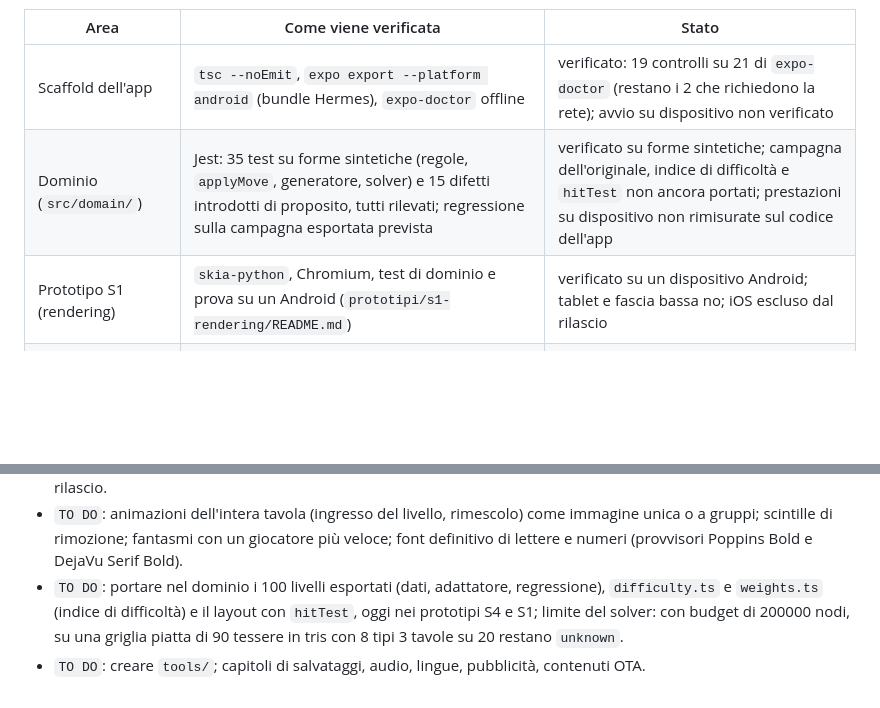
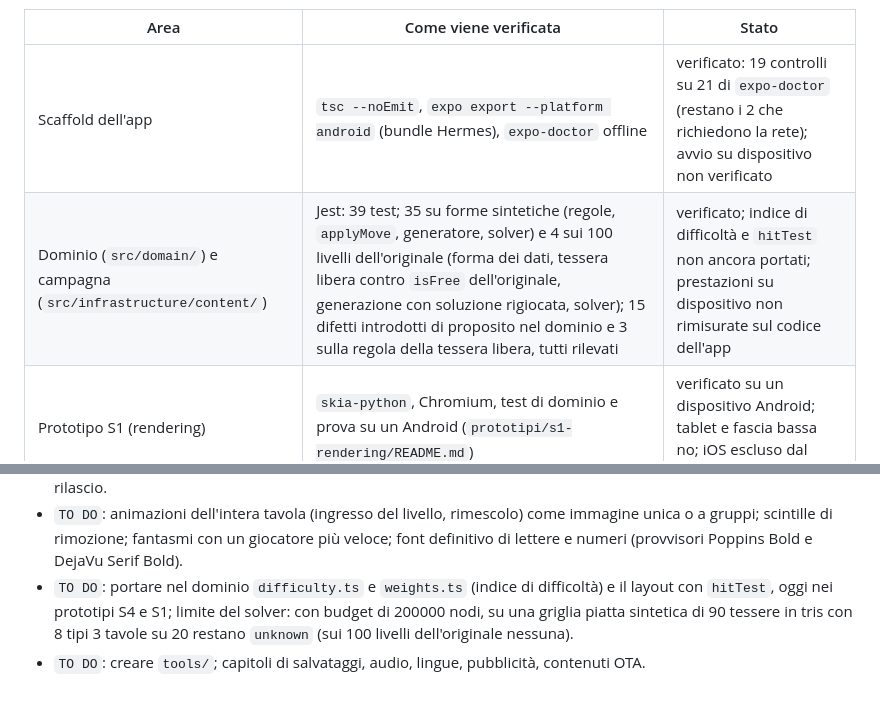
Before and after one commit to luigiscialpi/Majoa-Mahjong, a Markdown page: README.md, 2 parts joined by grey strips. GitHub-like rendering; blank space fills up the shorter version.

```diff
--- a/README.md
+++ b/README.md
@@ -131,7 +131,7 @@ La verifica distingue ciò che è provato da ciò che non lo è: dichiararlo è
 | Area | Come viene verificata | Stato |
 |---|---|---|
 | Scaffold dell'app | `tsc --noEmit`, `expo export --platform android` (bundle Hermes), `expo-doctor` offline | verificato: 19 controlli su 21 di `expo-doctor` (restano i 2 che richiedono la rete); avvio su dispositivo non verificato |
-| Dominio (`src/domain/`) | Jest: 35 test su forme sintetiche (regole, `applyMove`, generatore, solver) e 15 difetti introdotti di proposito, tutti rilevati; regressione sulla campagna esportata prevista | verificato su forme sintetiche; campagna dell'originale, indice di difficoltà e `hitTest` non ancora portati; prestazioni su dispositivo non rimisurate sul codice dell'app |
+| Dominio (`src/domain/`) e campagna (`src/infrastructure/content/`) | Jest: 39 test; 35 su forme sintetiche (regole, `applyMove`, generatore, solver) e 4 sui 100 livelli dell'originale (forma dei dati, tessera libera contro `isFree` dell'originale, generazione con soluzione rigiocata, solver); 15 difetti introdotti di proposito nel dominio e 3 sulla regola della tessera libera, tutti rilevati | verificato; indice di difficoltà e `hitTest` non ancora portati; prestazioni su dispositivo non rimisurate sul codice dell'app |
 | Prototipo S1 (rendering) | `skia-python`, Chromium, test di dominio e prova su un Android (`prototipi/s1-rendering/README.md`) | verificato su un dispositivo Android; tablet e fascia bassa no; iOS escluso dal rilascio |
 | Prototipo S4 (motore dei livelli) | Node, 14 test, bundle nativi e prova su un Android con Hermes (`prototipi/s4-generatore/README.md`) | verificato su un dispositivo Android; pesi dell'indice non calibrati su dati di gioco |
 | Prototipo S2 (audio) | `expo-audio` e `expo-haptics`, 24 campioni WAV da Chromium, benchmark latenza e combo (`prototipi/s2-audio/README.md`) | verificato su un dispositivo Android con `--no-dev --minify`; latenza combo e polifonia ok, decisione confermata |
@@ -169,5 +169,5 @@ Elenco delle aree non ancora decise o analizzate: segnala che il documento è vi
 - `TO DO`: sincronizzazione cloud e hosting dei contenuti oltre EAS Update; limiti e costi del piano EAS.
 - `TO DO`: S1 chiuso (`docs/rendering.md`); resta da provare tablet e un telefono di fascia bassa. iOS escluso dal rilascio.
 - `TO DO`: animazioni dell'intera tavola (ingresso del livello, rimescolo) come immagine unica o a gruppi; scintille di rimozione; fantasmi con un giocatore più veloce; font definitivo di lettere e numeri (provvisori Poppins Bold e DejaVu Serif Bold).
-- `TO DO`: portare nel dominio i 100 livelli esportati (dati, adattatore, regressione), `difficulty.ts` e `weights.ts` (indice di difficoltà) e il layout con `hitTest`, oggi nei prototipi S4 e S1; limite del solver: con budget di 200000 nodi, su una griglia piatta di 90 tessere in tris con 8 tipi 3 tavole su 20 restano `unknown`.
+- `TO DO`: portare nel dominio `difficulty.ts` e `weights.ts` (indice di difficoltà) e il layout con `hitTest`, oggi nei prototipi S4 e S1; limite del solver: con budget di 200000 nodi, su una griglia piatta sintetica di 90 tessere in tris con 8 tipi 3 tavole su 20 restano `unknown` (sui 100 livelli dell'originale nessuna).
 - `TO DO`: creare `tools/`; capitoli di salvataggi, audio, lingue, pubblicità, contenuti OTA.
```
Also changed, not shown: other parts of README.md (+3 -3 lines), docs/dominio-di-gioco.md (+3 -2 lines), docs/motore-livelli.md (+5 -4 lines).
